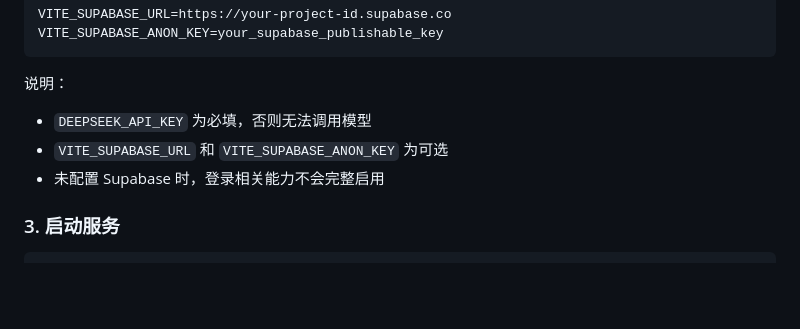
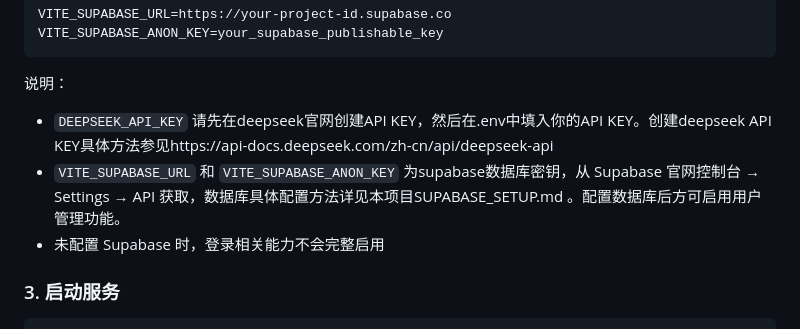
Before and after one commit to Helena-2222/fiction-generation-web, a Markdown page: README.md, the part around the change. GitHub-like rendering; blank space fills up the shorter version.

```diff
--- a/README.md
+++ b/README.md
@@ -116,8 +116,8 @@ VITE_SUPABASE_ANON_KEY=your_supabase_publishable_key
 
 说明：
 
-- `DEEPSEEK_API_KEY` 为必填，否则无法调用模型
-- `VITE_SUPABASE_URL` 和 `VITE_SUPABASE_ANON_KEY` 为可选
+- `DEEPSEEK_API_KEY` 请先在deepseek官网创建API KEY，然后在.env中填入你的API KEY。创建deepseek API KEY具体方法参见https://api-docs.deepseek.com/zh-cn/api/deepseek-api
+- `VITE_SUPABASE_URL` 和 `VITE_SUPABASE_ANON_KEY` 为supabase数据库密钥，从 Supabase 官网控制台 → Settings → API 获取，数据库具体配置方法详见本项目SUPABASE_SETUP.md 。配置数据库后方可启用用户管理功能。
 - 未配置 Supabase 时，登录相关能力不会完整启用
 
 ### 3. 启动服务
```
Also changed, not shown: SUPABASE_SETUP.md (+3 -3 lines).
